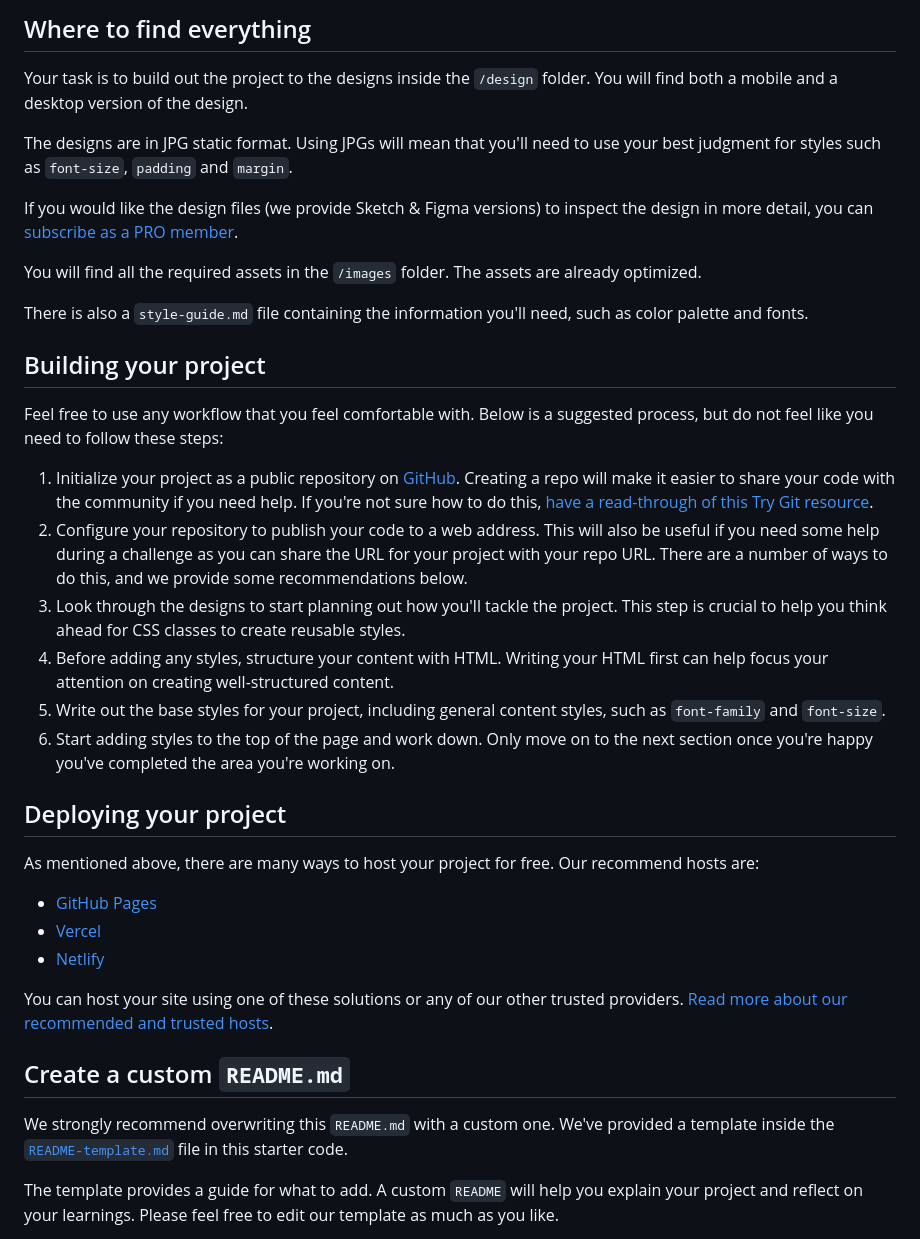
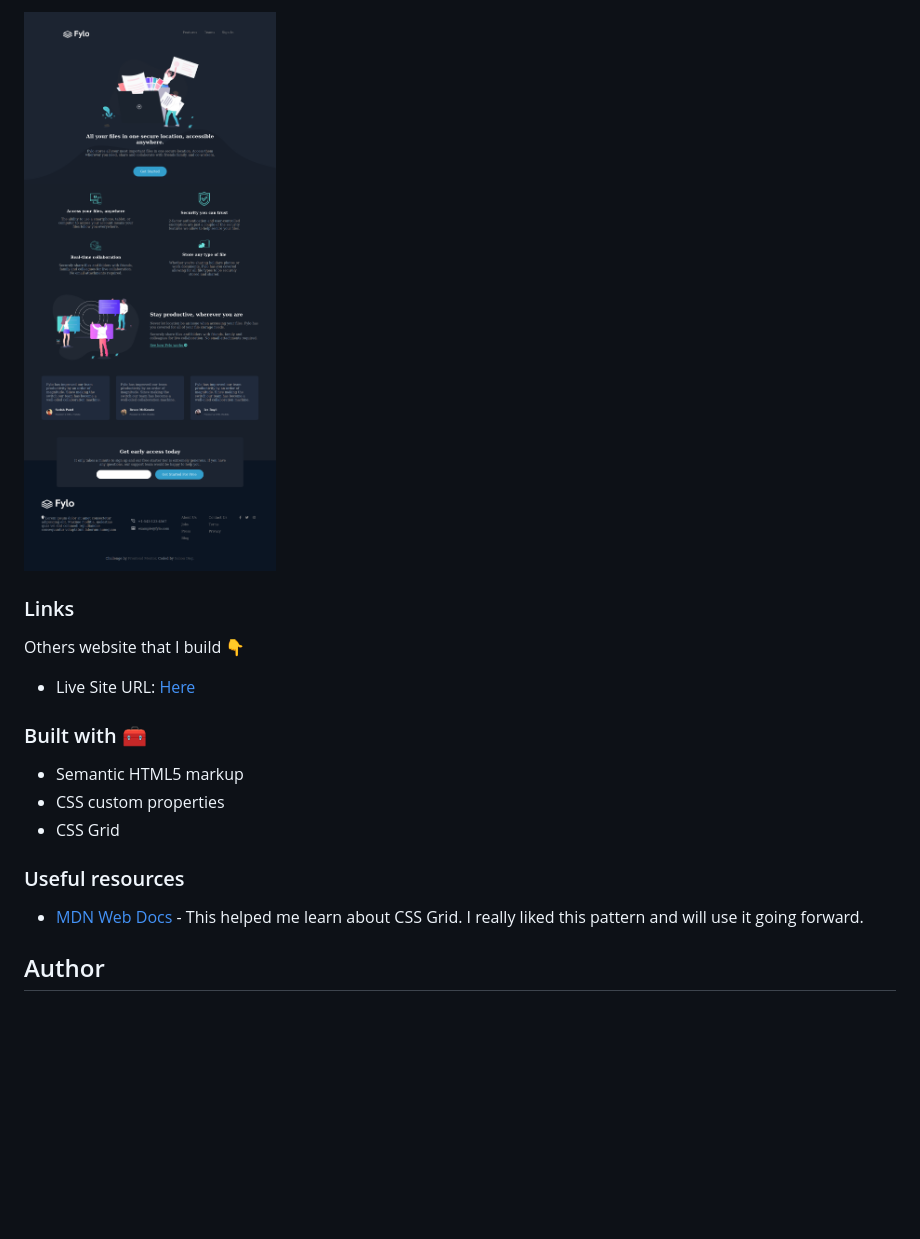
Before and after one commit to Saliou1920/Fylo-dark-theme-landing-page, a Markdown page: README.md, the part around the change printed below. GitHub-like rendering; pictures changed too: images/fylo_desktop.png (added); blank space fills up the shorter version.

```diff
--- a/README.md
+++ b/README.md
@@ -25,40 +34,22 @@ Want some support on the challenge? [Join our Slack community](https://www.front
 
-## Where to find everything
+![](images/fylo_desktop.png)
+### Links
 
-Your task is to build out the project to the designs inside the `/design` folder. You will find both a mobile and a desktop version of the design.
+Others website that I build 👇
 
-The designs are in JPG static format. Using JPGs will mean that you'll need to use your best judgment for styles such as `font-size`, `padding` and `margin`.
+- Live Site URL: [Here]( https://saliou1920.github.io/3-column-preview-card-component/)
 
-If you would like the design files (we provide Sketch & Figma versions) to inspect the design in more detail, you can [subscribe as a PRO member](https://www.frontendmentor.io/pro).
 
-You will find all the required assets in the `/images` folder. The assets are already optimized.
+### Built with 🧰
 
-There is also a `style-guide.md` file containing the information you'll need, such as color palette and fonts.
+- Semantic HTML5 markup
+- CSS custom properties
+- CSS Grid
 
-## Building your project
+### Useful resources
 
-Feel free to use any workflow that you feel comfortable with. Below is a suggested process, but do not feel like you need to follow these steps:
+- [MDN Web Docs](https://developer.mozilla.org/en-US/docs/Web/CSS/CSS_Grid_Layout/Basic_Concepts_of_Grid_Layout) - This helped me learn about CSS Grid. I really liked this pattern and will use it going forward.
 
-1. Initialize your project as a public repository on [GitHub](https://github.com/). Creating a repo will make it easier to share your code with the community if you need help. If you're not sure how to do this, [have a read-through of this Try Git resource](https://try.github.io/).
-2. Configure your repository to publish your code to a web address. This will also be useful if you need some help during a challenge as you can share the URL for your project with your repo URL. There are a number of ways to do this, and we provide some recommendations below.
-3. Look through the designs to start planning out how you'll tackle the project. This step is crucial to help you think ahead for CSS classes to create reusable styles.
-4. Before adding any styles, structure your content with HTML. Writing your HTML first can help focus your attention on creating well-structured content.
-5. Write out the base styles for your project, including general content styles, such as `font-family` and `font-size`.
-6. Start adding styles to the top of the page and work down. Only move on to the next section once you're happy you've completed the area you're working on.
 
-## Deploying your project
+## Author
 
-As mentioned above, there are many ways to host your project for free. Our recommend hosts are:
-
-- [GitHub Pages](https://pages.github.com/)
-- [Vercel](https://vercel.com/)
-- [Netlify](https://www.netlify.com/)
-
-You can host your site using one of these solutions or any of our other trusted providers. [Read more about our recommended and trusted hosts](https://medium.com/frontend-mentor/frontend-mentor-trusted-hosting-providers-bf000dfebe).
-
-## Create a custom `README.md`
-
-We strongly recommend overwriting this `README.md` with a custom one. We've provided a template inside the [`README-template.md`](./README-template.md) file in this starter code.
-
-The template provides a guide for what to add. A custom `README` will help you explain your project and reflect on your learnings. Please feel free to edit our template as much as you like.
-
```
Also changed, not shown: other parts of README.md (+19 -37 lines), README-template.md (deleted, +0 -111 lines), style-guide.md (deleted, +0 -51 lines).
